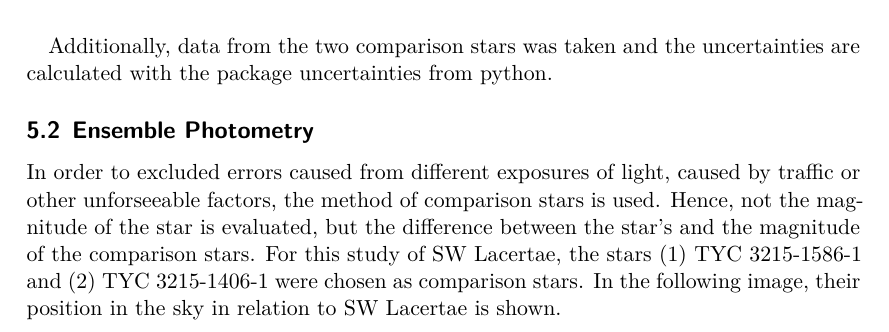
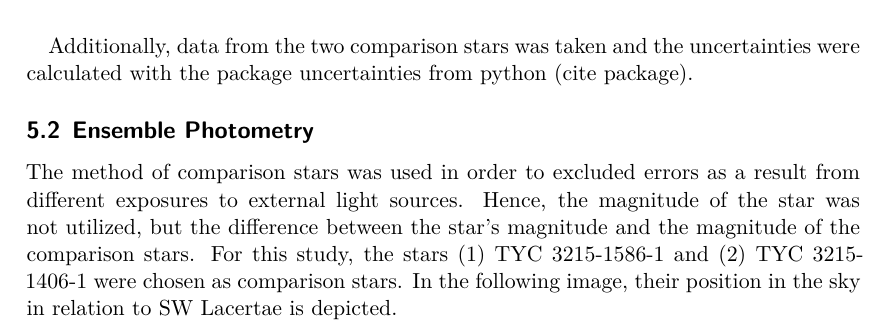
Before and after one commit to LiigaSoolane/Astronomical-unit, a LaTeX document (Binary stars/main.tex, which reads Binary stars/content/result.tex): part of page 5 of 7, cut so that both start at the same text. Compiled offline with XeLaTeX.

Commit message:
Update result.tex

```diff
--- a/Binary stars/content/result.tex
+++ b/Binary stars/content/result.tex
@@ -10,17 +10,17 @@
     \caption{Magnitude of SW Lacertae}
   \end{figure}
   Additionally, data from the two comparison stars was taken and
-  the uncertainties are calculated with the package uncertainties from python.
+  the uncertainties were calculated with the package uncertainties from python (cite package).
 
 \subsection{Ensemble Photometry}
   \label{sec:great}
-  In order to excluded errors caused from different exposures of light, caused by traffic
-  or other unforseeable factors, the method of comparison stars is used.
-  Hence, not the magnitude of the star is evaluated, but the difference between the
-  star’s and the magnitude of the comparison stars. For this study of
-  SW Lacertae, the stars (1) TYC 3215-1586-1 and (2) TYC 3215-1406-1 were chosen as comparison stars.
+  The method of comparison stars was used in order to excluded errors as a result
+  from different exposures to external light sources.
+  Hence, the magnitude of the star was not utilized, but the difference between the star’s
+  magnitude and the magnitude of the comparison stars. For this study, the stars
+  (1) TYC 3215-1586-1 and (2) TYC 3215-1406-1 were chosen as comparison stars.
   In the following image, their position in the sky in relation to SW Lacertae
-  is shown.
+  is depicted.
   \begin{figure}[H]
     \centering
     \includegraphics[width=200pt]{WestHA~2.jpg}
```
Also changed, not shown: Binary stars/content/result.tex (8 more changed lines).
